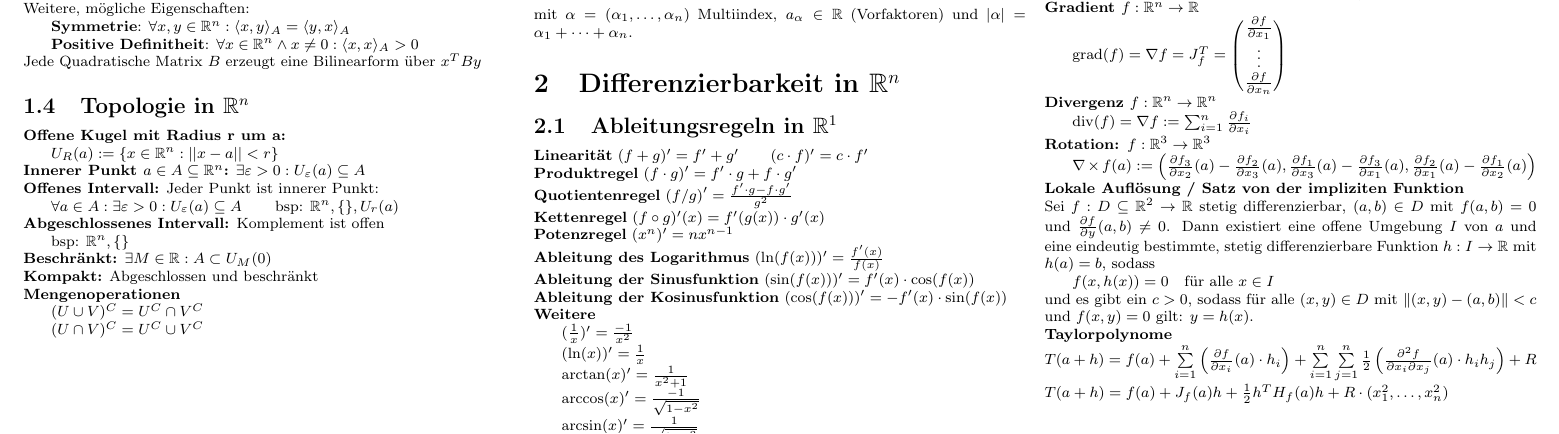
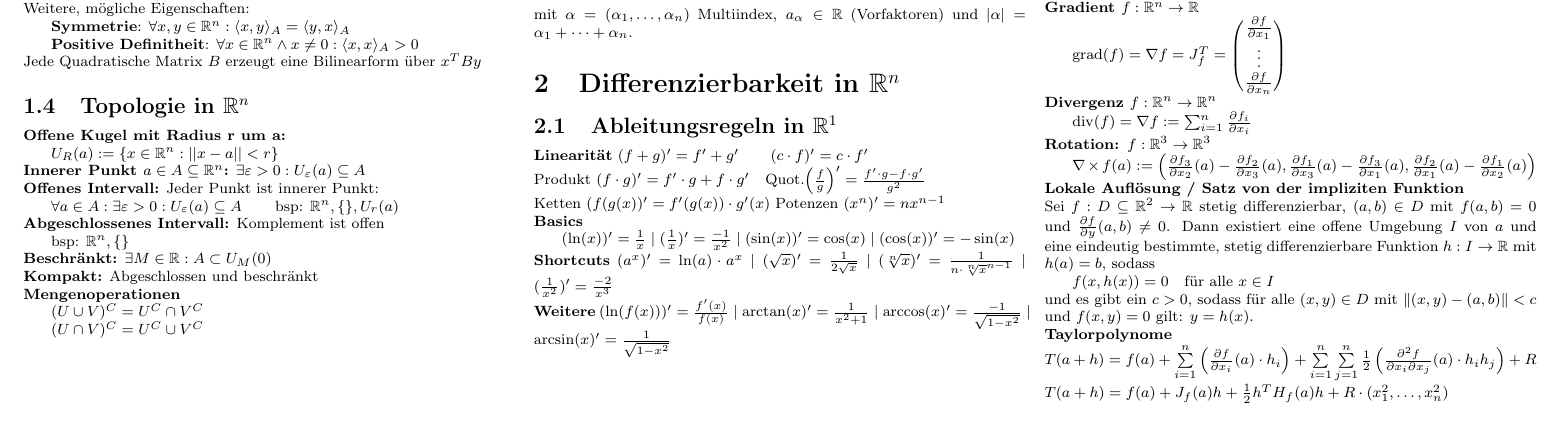
Before and after one commit to katatsumuri-maru/MatheIII-Formelsammlung-LaTeX, a LaTeX document (formelsammlung.tex): part of page 1 of 2, cut so that both start at the same text. Compiled offline with pdfLaTeX.

Commit message:
Neue Ableitungsregeln

```diff
--- a/formelsammlung.tex
+++ b/formelsammlung.tex
@@ -235,45 +235,23 @@ mit $\alpha = (\alpha_1, \dots, \alpha_n)$ Multiindex, $a_\alpha \in \mathbb{R}$
 $ (f + g)' = f' + g' \qquad (c \cdot f)' = c \cdot f' $
 
 \noindent
-\textbf{Produktregel}
-$ (f \cdot g)' = f' \cdot g + f \cdot g' $
+Produkt $ (f \cdot g)' = f' \cdot g + f \cdot g'\quad$Quot.$  \left( \frac{f}{g}\right)' = \frac{f' \cdot g - f \cdot g'}{g^2} $
 
 \noindent
-\textbf{Quotientenregel}
-$ \left( f/g\right)' = \frac{f' \cdot g - f \cdot g'}{g^2} $
+Ketten $ (f(g(x))'= f'(g(x)) \cdot g'(x) $
+Potenzen $ (x^n)' = n x^{n-1} $
+
+\noindent \textbf{Basics}
+
+$(\ln(x))' =  \frac{1}{x}  \mid (\frac{1}{x})' =  \frac{-1}{x^2} \mid (\sin(x))' = \cos(x) \mid (\cos(x))' = -\sin(x)  $
 
 \noindent
-\textbf{Kettenregel}
-$ (f \circ g)'(x) = f'(g(x)) \cdot g'(x) $
-
-\noindent
-\textbf{Potenzregel}
-$ (x^n)' = n x^{n-1} $
-
-\noindent
-\textbf{Ableitung des Logarithmus}
-$ (\ln(f(x)))' = \frac{f'(x)}{f(x)} $
-
-\noindent
-\textbf{Ableitung der Sinusfunktion}
-$ (\sin(f(x)))' = f'(x) \cdot \cos(f(x)) $
-
-\noindent
-\textbf{Ableitung der Kosinusfunktion}
-$ (\cos(f(x)))' = -f'(x) \cdot \sin(f(x)) $
+\textbf{Shortcuts}
+$(a^x)' = \ln(a) \cdot a^x \mid (\sqrt{x})' = \frac{1}{2 \sqrt{x}} \mid (\sqrt[n]{x})' = \frac{1}{n \cdot \sqrt[n]{x}^{n-1}} \mid (\frac{1}{x^2})' = \frac{-2}{x^3}$
 
 \noindent
 \textbf{Weitere}
-
-$(\frac{1}{x})' =  \frac{-1}{x^2}$
-
-$(\ln(x))' =  \frac{1}{x}$
-
-$\arctan(x)' = \frac{1}{x^2+1}$
-
-$\arccos(x)' = \frac{-1}{\sqrt{1-x^2}}$
-
-$\arcsin(x)' = \frac{1}{\sqrt{1-x^2}}$
+$(\ln(f(x)))' = \frac{f'(x)}{f(x)} \mid \arctan(x)' = \frac{1}{x^2+1} \mid \arccos(x)' = \frac{-1}{\sqrt{1-x^2}}\mid \arcsin(x)' = \frac{1}{\sqrt{1-x^2}}$
 \switchcolumn
 
 \setcounter{section}{2}
```
